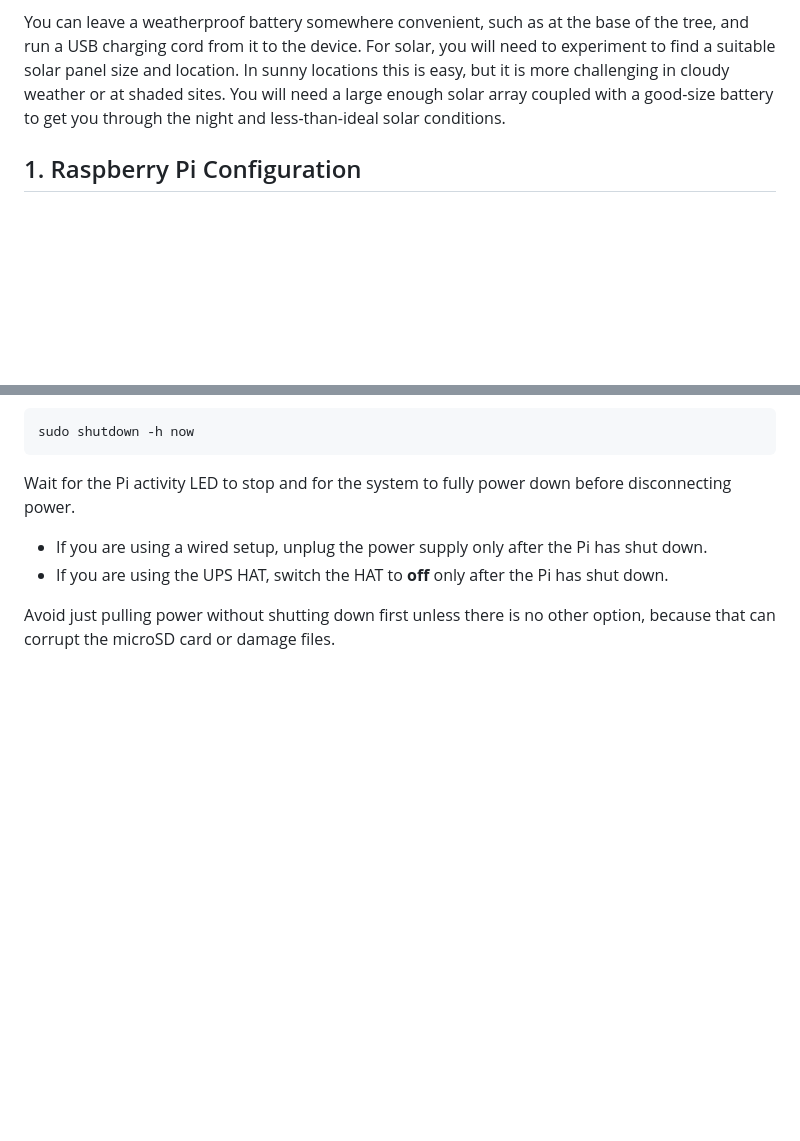
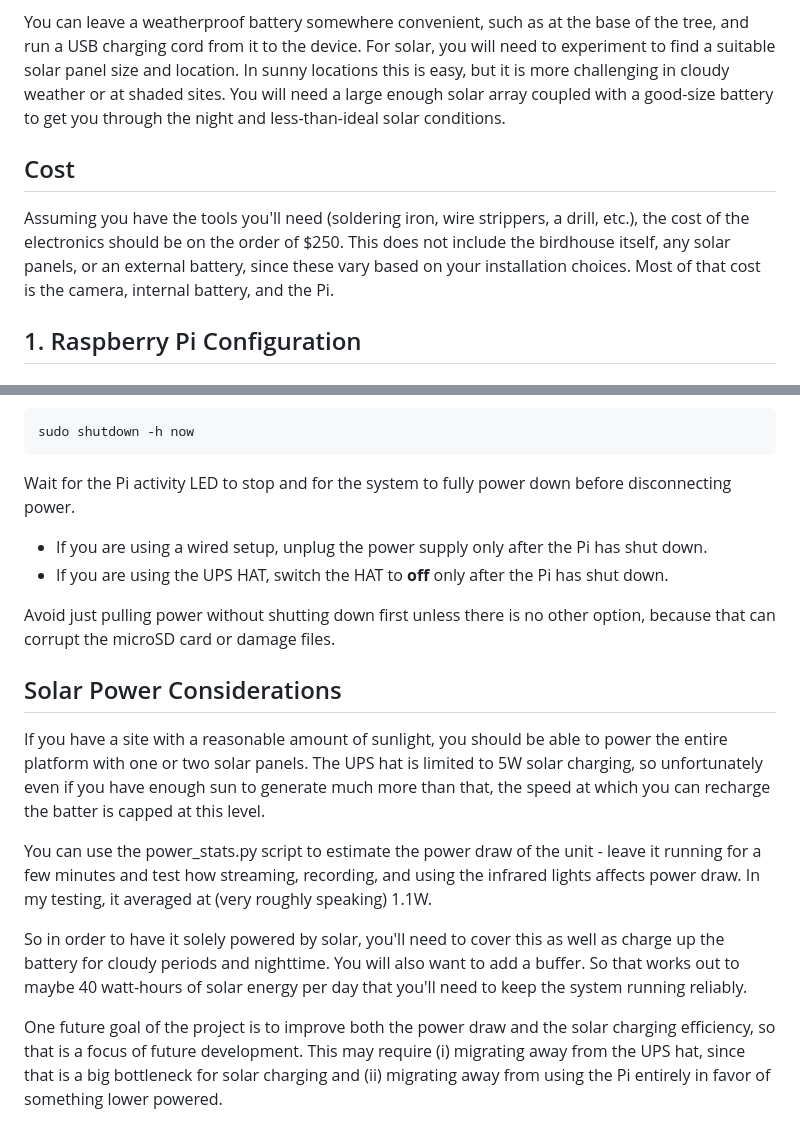
Before and after one commit to ehrenbrav/nestcamDIY, a Markdown page: README.md, 2 parts joined by grey strips. Rendered like a GitHub page; blank space fills up the shorter version.

```diff
--- a/README.md
+++ b/README.md
@@ -45,6 +45,10 @@ If you are willing to solder a bit more, you can create your own custom board to
 The simplest power setup is just to plug it in. You can run an outdoor extension cord to the birdhouse, plug in an outdoor USB charger, and connect this to the device. Alternatively, you can use either a battery or a solar setup. Both involve using an uninterruptible power supply to power the device while you are swapping out the battery or when it is dark out.
 
 You can leave a weatherproof battery somewhere convenient, such as at the base of the tree, and run a USB charging cord from it to the device. For solar, you will need to experiment to find a suitable solar panel size and location. In sunny locations this is easy, but it is more challenging in cloudy weather or at shaded sites. You will need a large enough solar array coupled with a good-size battery to get you through the night and less-than-ideal solar conditions.
+
+## Cost
+
+Assuming you have the tools you'll need (soldering iron, wire strippers, a drill, etc.), the cost of the electronics should be on the order of $250. This does not include the birdhouse itself, any solar panels, or an external battery, since these vary based on your installation choices. Most of that cost is the camera, internal battery, and the Pi.
 
 ## 1. Raspberry Pi Configuration
 
@@ -988,3 +992,13 @@ Wait for the Pi activity LED to stop and for the system to fully power down befo
 - If you are using the UPS HAT, switch the HAT to **off** only after the Pi has shut down.
 
 Avoid just pulling power without shutting down first unless there is no other option, because that can corrupt the microSD card or damage files.
+
+## Solar Power Considerations
+
+If you have a site with a reasonable amount of sunlight, you should be able to power the entire platform with one or two solar panels. The UPS hat is limited to 5W solar charging, so unfortunately even if you have enough sun to generate much more than that, the speed at which you can recharge the batter is capped at this level.
+
+You can use the power_stats.py script to estimate the power draw of the unit - leave it running for a few minutes and test how streaming, recording, and using the infrared lights affects power draw. In my testing, it averaged at (very roughly speaking) 1.1W.
+
+So in order to have it solely powered by solar, you'll need to cover this as well as charge up the battery for cloudy periods and nighttime. You will also want to add a buffer. So that works out to maybe 40 watt-hours of solar energy per day that you'll need to keep the system running reliably.
+
+One future goal of the project is to improve both the power draw and the solar charging efficiency, so that is a focus of future development. This may require (i) migrating away from the UPS hat, since that is a big bottleneck for solar charging and (ii) migrating away from using the Pi entirely in favor of something lower powered.
```
